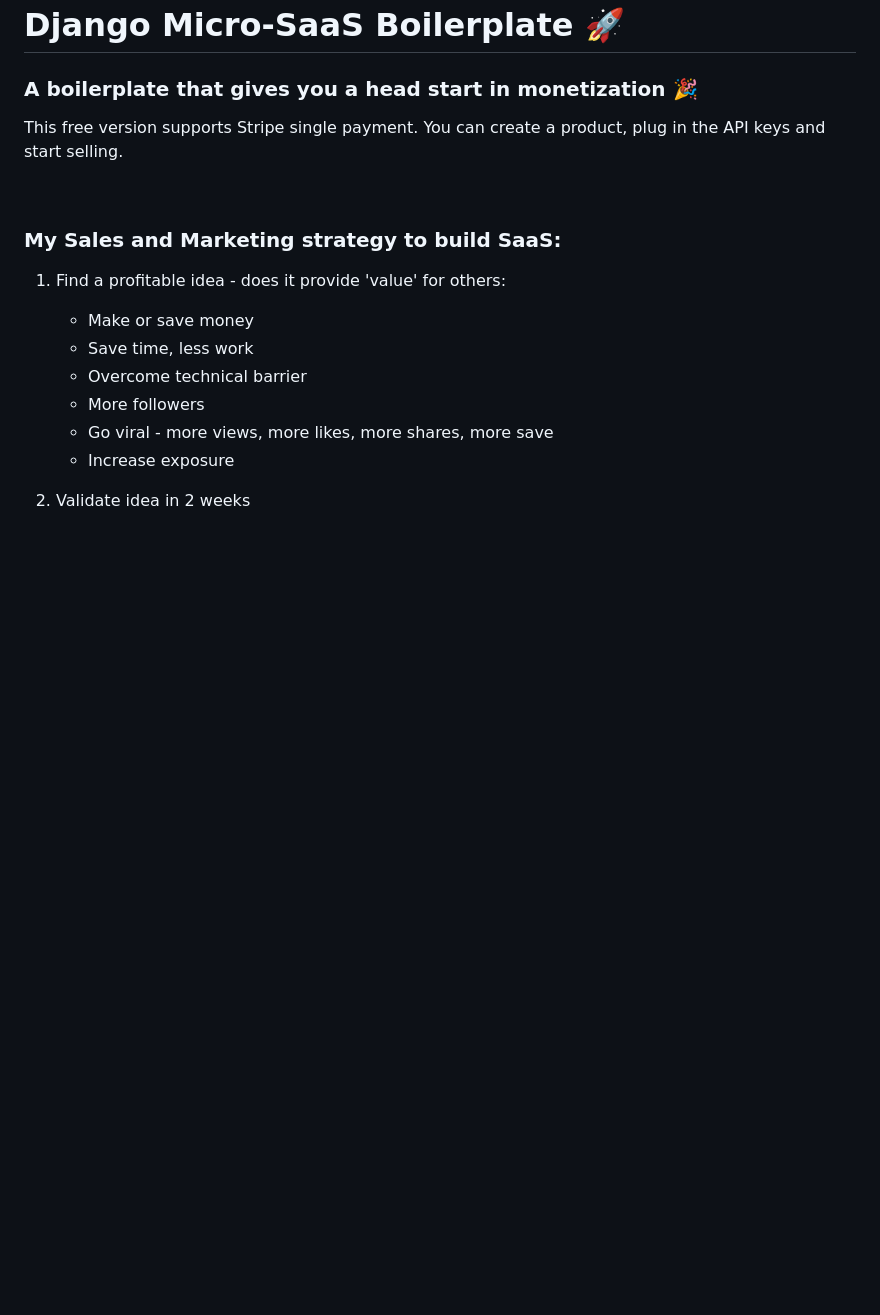
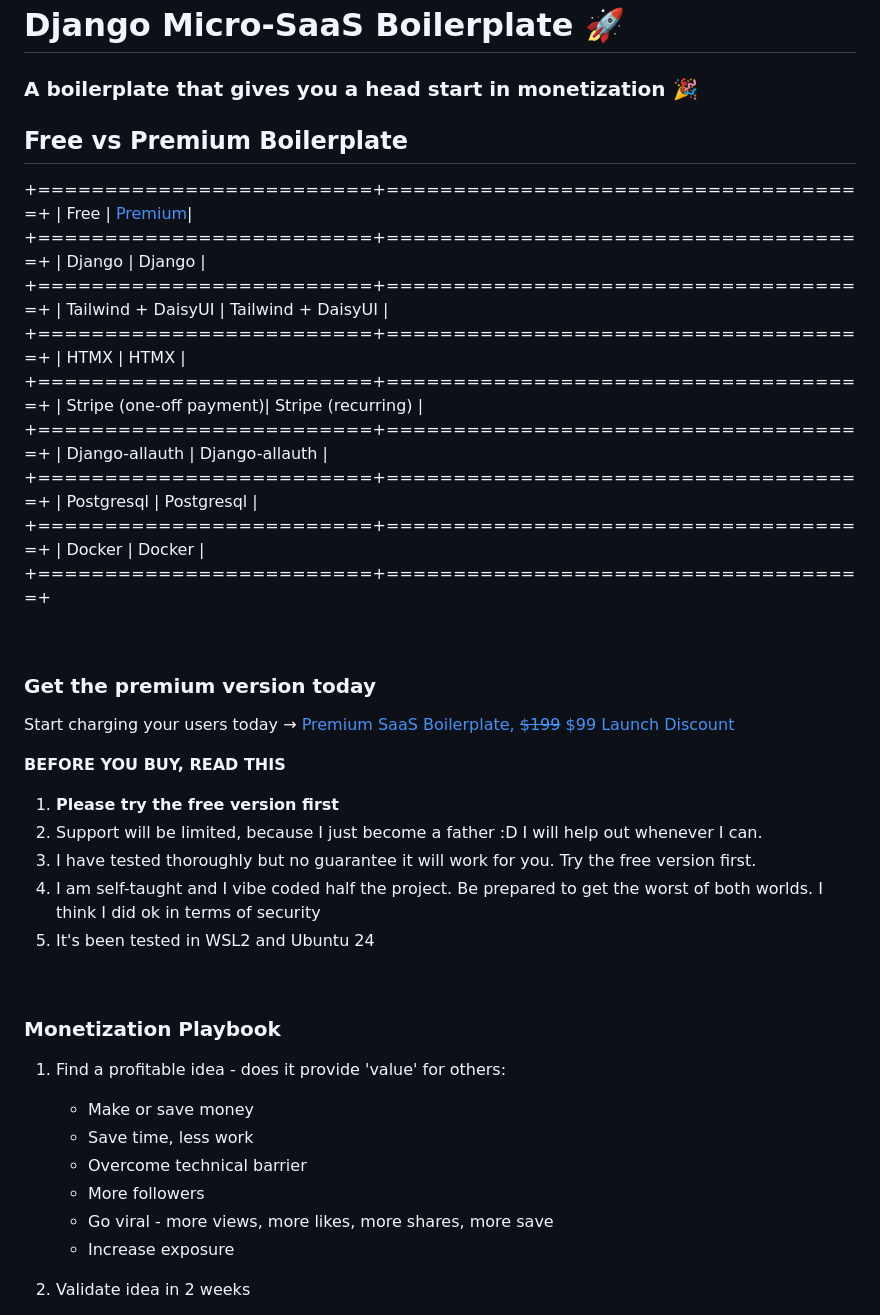
Before and after one commit to cangeorgecode/Django_Boilerplate_Free, a Markdown page: README.md, the part around one of its changes. Drawn GitHub-style; blank space fills up the shorter version.

```diff
--- a/README.md
+++ b/README.md
@@ -1,11 +1,43 @@
 # Django Micro-SaaS Boilerplate 🚀
 ### A boilerplate that gives you a head start in monetization 🎉
 
-This free version supports Stripe single payment. You can create a product, plug in the API keys and start selling.
+## Free vs Premium Boilerplate
+
++=========================+====================================+
+| Free                    | [Premium](https://vibecodesaas.com)|
++=========================+====================================+
+| Django                  | Django                             |
++=========================+====================================+
+| Tailwind + DaisyUI      | Tailwind + DaisyUI                 |
++=========================+====================================+
+| HTMX                    | HTMX                               |
++=========================+====================================+
+| Stripe (one-off payment)| Stripe (recurring)                 |
++=========================+====================================+
+| Django-allauth          | Django-allauth                     |
++=========================+====================================+
+| Postgresql              | Postgresql                         |
++=========================+====================================+
+| Docker                  | Docker                             |
++=========================+====================================+
 
 &nbsp;
 
-### My Sales and Marketing strategy to build SaaS:
+### Get the premium version today
+
+Start charging your users today → [Premium SaaS Boilerplate, ~~$199~~ $99 Launch Discount](https://vibecodesaas.com)
+
+**BEFORE YOU BUY, READ THIS**
+
+1. **Please try the free version first**
+2. Support will be limited, because I just become a father :D I will help out whenever I can.
+3. I have tested thoroughly but no guarantee it will work for you. Try the free version first.
+4. I am self-taught and I vibe coded half the project. Be prepared to get the worst of both worlds. I think I did ok in terms of security
+5. It's been tested in WSL2 and Ubuntu 24
+
+&nbsp;
+
+### Monetization Playbook
 
 1. Find a profitable idea - does it provide 'value' for others:
     - Make or save money
```
Also changed, not shown: other parts of README.md (+0 -30 lines).
